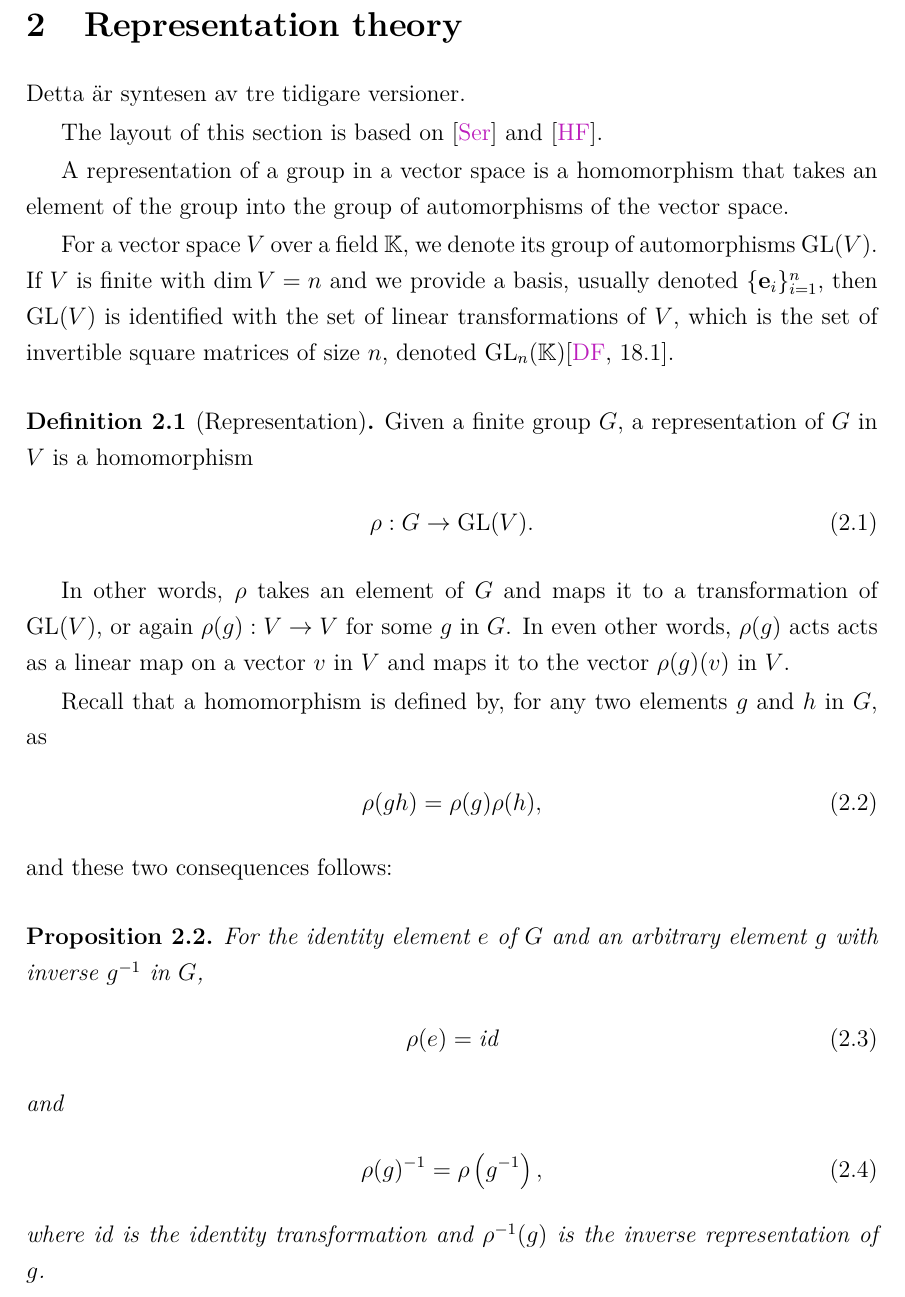
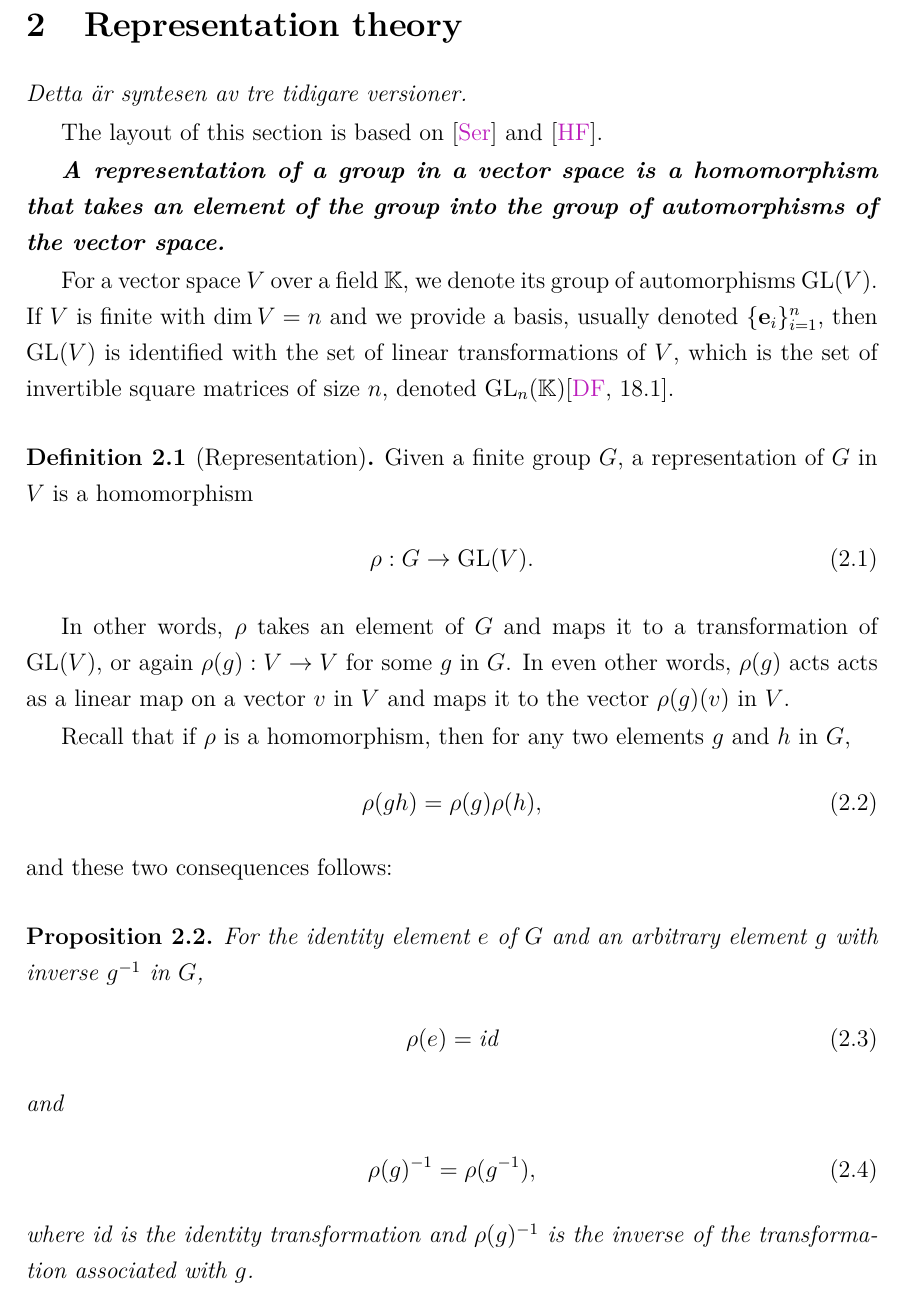
Before and after one commit to danielmartling/exjobb, a LaTeX document (main.tex, which reads reprthry/reprthry.tex): part of page 9 of 20, cut so that both start at the same text. Compiled offline with pdfLaTeX.

Commit message:
Daily commit 20240301

```diff
--- a/reprthry/reprthry.tex
+++ b/reprthry/reprthry.tex
@@ -1,13 +1,13 @@
 \clearpage{\thispagestyle{empty}}
 \section{Representation theory}
 
-	Detta är syntesen av tre tidigare versioner.
+	\textit{Detta är syntesen av tre tidigare versioner. }
 
 	The layout of this section is based on \cite{Serre} and \cite{FultonHarris}.
 
-	A representation of a group in a vector space is a homomorphism that takes an element of the group into the group of automorphisms of the vector space.
+	\textbf{\emph{A representation of a group in a vector space is a homomorphism that takes an element of the group into the group of automorphisms of the vector space.}}
 
-	For a vector space $V$ over a field $\K$, we denote its group of automorphisms $\GL(V)$. If $V$ is finite with $\dim V = n$ and we provide a basis, usually denoted $\{\ebas_i\}_{i=1}^n$, then $\GL(V)$ is identified with the set of linear transformations of $V$, which is the set of invertible square matrices of size $n$, denoted $\GL_n(\K)$\cite[18.1]{DummitFoote}.
+	For a vector space $V$ over a field $\K$, we denote its group of automorphisms $\GL(V)$. If $V$ is finite with $\dim V = n$ and we provide a basis, usually denoted $\{\bas_i\}_{i=1}^n$, then $\GL(V)$ is identified with the set of linear transformations of $V$, which is the set of invertible square matrices of size $n$, denoted $\GL_n(\K)$\cite[18.1]{DummitFoote}.
 
 	\begin{definition}[Representation]
 		Given a finite group $G$, a representation of $G$ in $V$ is a homomorphism
@@ -17,7 +17,7 @@
 	\end{definition}
 	In other words, $\rho$ takes an element of $G$ and maps it to a transformation of $\GL(V)$, or again $\rho(g): V \rightarrow V$ for some $g$ in $G$. In even other words, $\rho(g)$ acts acts as a linear map on a vector $v$ in $V$ and maps it to the vector $\rho(g)(v)$ in $V$.
 
-	Recall that a homomorphism is defined by, for any two elements $g$ and $h$ in $G$, as
+	Recall that if $\rho$ is a homomorphism, then for any two elements $g$ and $h$ in $G$,
 	\begin{align}\label{eq:homomorphism}
 		\rho(gh) = \rho(g)\rho(h),
 	\end{align}
@@ -29,9 +29,9 @@
 		\end{align}
 		and
 		\begin{align}
-			\rho(g)^{-1} = \rho\left(g^{-1}\right),
+			\rho(g)^{-1} = \rho(g^{-1}),
 		\end{align}
-		where $\id$ is the identity transformation and $\rho^{-1}(g)$ is the inverse representation of $g$.
+		where $\id$ is the identity transformation and $\rho(g)^{-1}$ is the inverse of the transformation associated with $g$.
 	\end{proposition}
 	\begin{proof}
 		Take $g$ as an arbitrary element of $G$. The first identity follows from taking $h=e$ in eq.\ref{eq:homomorphism}:
```
Also changed, not shown: main.tex (+4 -4 lines).
